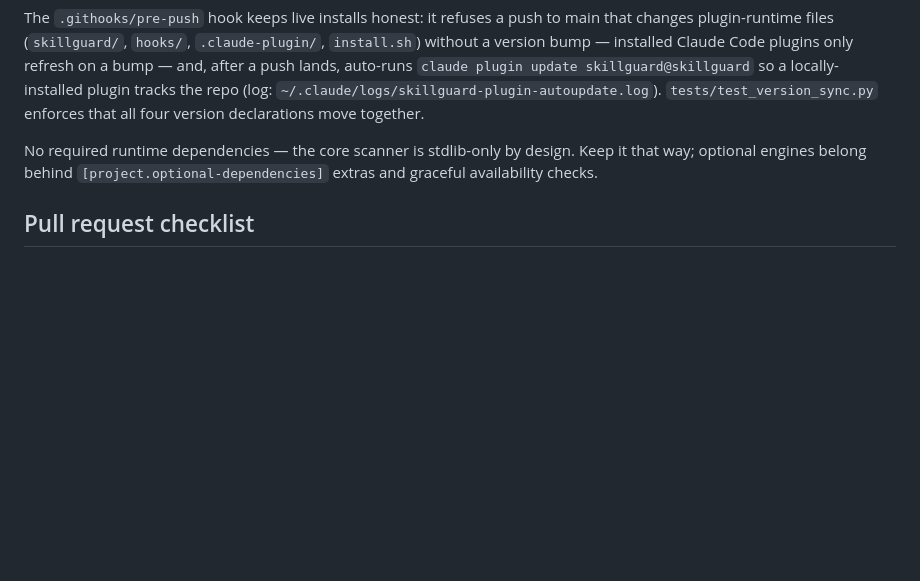
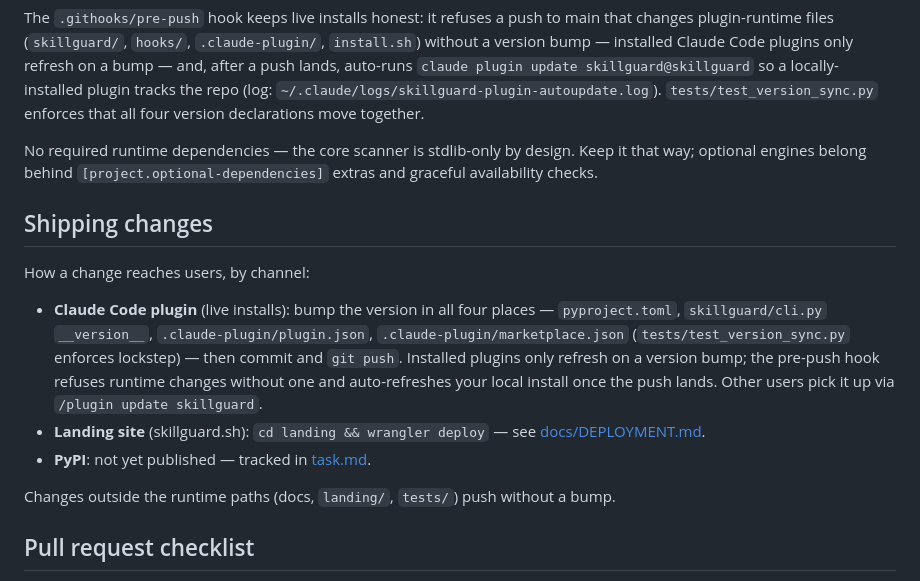
Before and after one commit to mannanj/skillguard, a Markdown page: CONTRIBUTING.md, the part around the change. GitHub-like rendering; blank space fills up the shorter version.

Commit message:
Document the shipping flow per channel in CONTRIBUTING
Plugin (bump + push, hook does the rest), landing (wrangler deploy),
PyPI (parked, task.md) — plus which paths need no bump.

Co-Authored-By: Claude Fable 5 <noreply@anthropic.com>

```diff
--- a/CONTRIBUTING.md
+++ b/CONTRIBUTING.md
@@ -42,6 +42,22 @@ together.
 
 No required runtime dependencies — the core scanner is stdlib-only by design. Keep it that way; optional engines belong behind `[project.optional-dependencies]` extras and graceful availability checks.
 
+## Shipping changes
+
+How a change reaches users, by channel:
+
+- **Claude Code plugin** (live installs): bump the version in all four places —
+  `pyproject.toml`, `skillguard/cli.py` `__version__`, `.claude-plugin/plugin.json`,
+  `.claude-plugin/marketplace.json` (`tests/test_version_sync.py` enforces lockstep) —
+  then commit and `git push`. Installed plugins only refresh on a version bump; the
+  pre-push hook refuses runtime changes without one and auto-refreshes your local
+  install once the push lands. Other users pick it up via `/plugin update skillguard`.
+- **Landing site** (skillguard.sh): `cd landing && wrangler deploy` —
+  see [docs/DEPLOYMENT.md](docs/DEPLOYMENT.md).
+- **PyPI**: not yet published — tracked in [task.md](task.md).
+
+Changes outside the runtime paths (docs, `landing/`, `tests/`) push without a bump.
+
 ## Pull request checklist
 
 - [ ] Tests pass (`pytest`)
```
